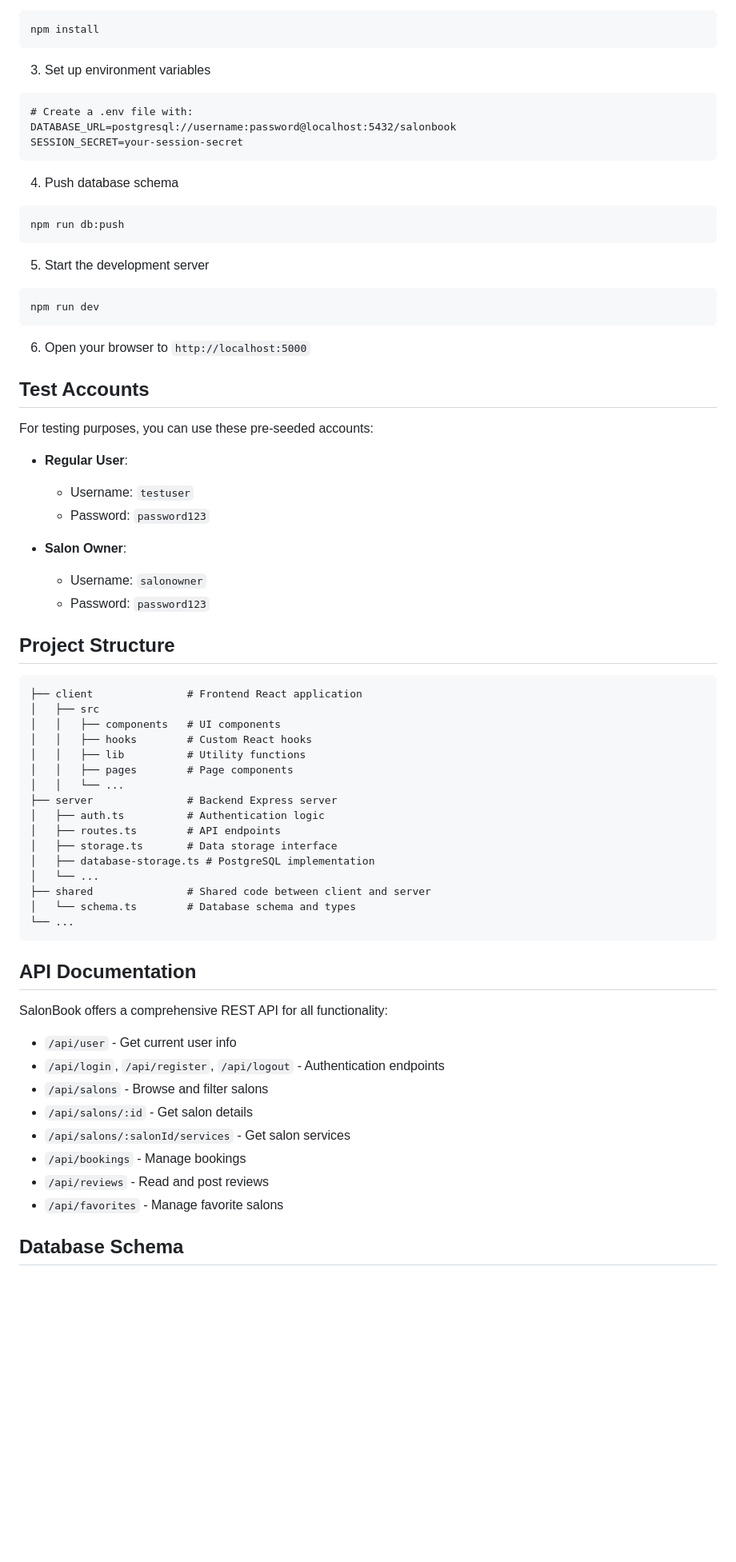
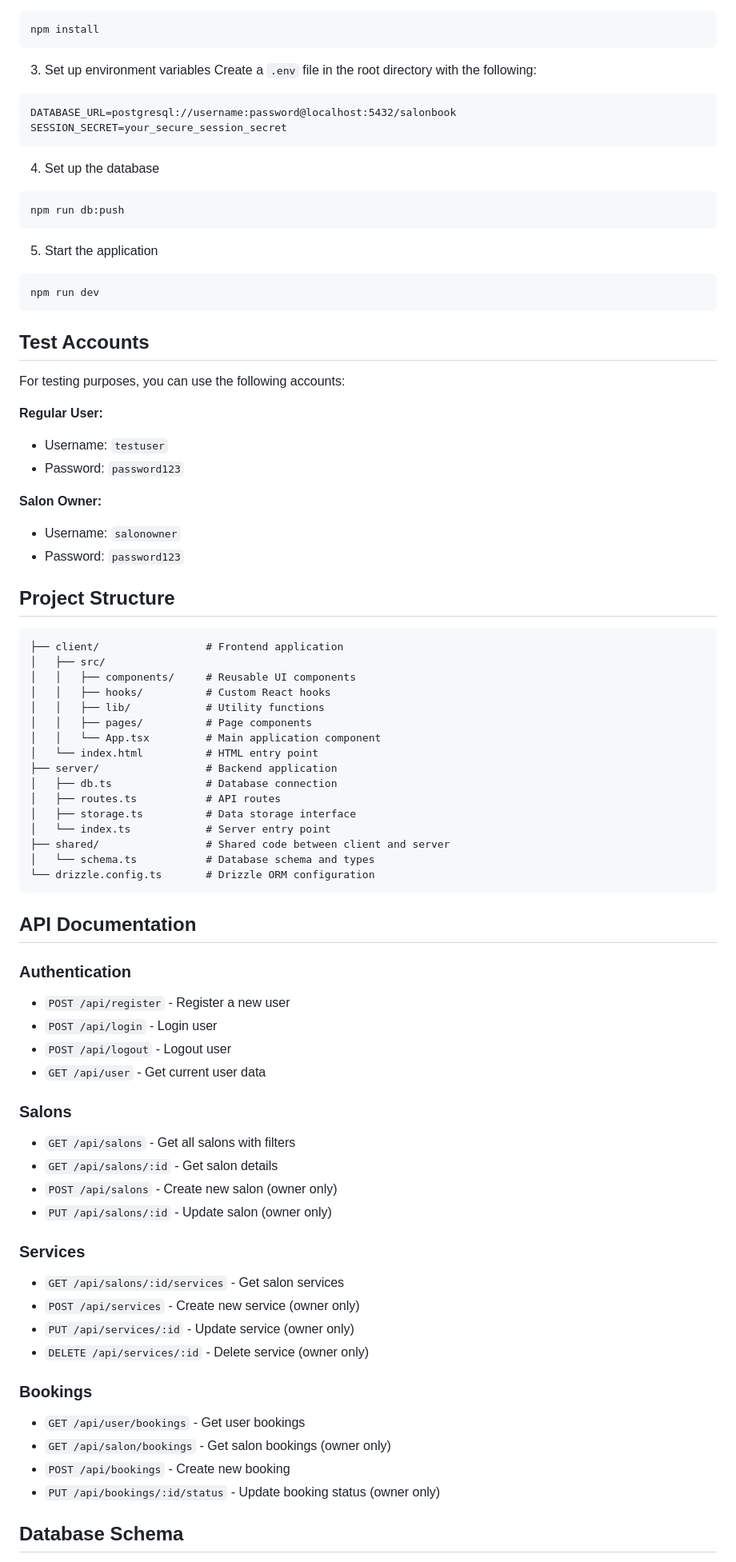
Before and after one commit to MouchrikW/SalonBookPro, a Markdown page: README.md, the part around one of its changes. Shown at 80% size. Rendered like a GitHub page; blank space fills up the shorter version.

````diff
--- a/README.md
+++ b/README.md
@@ -51,69 +49,80 @@ npm install
 ```
 
 3. Set up environment variables
+Create a `.env` file in the root directory with the following:
 ```
-# Create a .env file with:
 DATABASE_URL=postgresql://username:password@localhost:5432/salonbook
-SESSION_SECRET=your-session-secret
+SESSION_SECRET=your_secure_session_secret
 ```
 
-4. Push database schema
+4. Set up the database
 ```bash
 npm run db:push
 ```
 
-5. Start the development server
+5. Start the application
 ```bash
 npm run dev
 ```
 
-6. Open your browser to `http://localhost:5000`
-
 ## Test Accounts
 
-For testing purposes, you can use these pre-seeded accounts:
+For testing purposes, you can use the following accounts:
 
-- **Regular User**:
-  - Username: `testuser`
-  - Password: `password123`
+**Regular User:**
+- Username: `testuser`
+- Password: `password123`
 
-- **Salon Owner**:
-  - Username: `salonowner`
-  - Password: `password123`
+**Salon Owner:**
+- Username: `salonowner`
+- Password: `password123`
 
 ## Project Structure
 
 ```
-├── client               # Frontend React application
-│   ├── src
-│   │   ├── components   # UI components
-│   │   ├── hooks        # Custom React hooks
-│   │   ├── lib          # Utility functions
-│   │   ├── pages        # Page components
-│   │   └── ...
-├── server               # Backend Express server
-│   ├── auth.ts          # Authentication logic
-│   ├── routes.ts        # API endpoints
-│   ├── storage.ts       # Data storage interface
-│   ├── database-storage.ts # PostgreSQL implementation
-│   └── ...
-├── shared               # Shared code between client and server
-│   └── schema.ts        # Database schema and types
-└── ...
+├── client/                 # Frontend application
+│   ├── src/
+│   │   ├── components/     # Reusable UI components
+│   │   ├── hooks/          # Custom React hooks
+│   │   ├── lib/            # Utility functions
+│   │   ├── pages/          # Page components
+│   │   └── App.tsx         # Main application component
+│   └── index.html          # HTML entry point
+├── server/                 # Backend application
+│   ├── db.ts               # Database connection
+│   ├── routes.ts           # API routes
+│   ├── storage.ts          # Data storage interface
+│   └── index.ts            # Server entry point
+├── shared/                 # Shared code between client and server
+│   └── schema.ts           # Database schema and types
+└── drizzle.config.ts       # Drizzle ORM configuration
 ```
 
 ## API Documentation
 
-SalonBook offers a comprehensive REST API for all functionality:
+### Authentication
+- `POST /api/register` - Register a new user
+- `POST /api/login` - Login user
+- `POST /api/logout` - Logout user
+- `GET /api/user` - Get current user data
 
-- `/api/user` - Get current user info
-- `/api/login`, `/api/register`, `/api/logout` - Authentication endpoints
-- `/api/salons` - Browse and filter salons
-- `/api/salons/:id` - Get salon details
-- `/api/salons/:salonId/services` - Get salon services
-- `/api/bookings` - Manage bookings
-- `/api/reviews` - Read and post reviews
-- `/api/favorites` - Manage favorite salons
+### Salons
+- `GET /api/salons` - Get all salons with filters
+- `GET /api/salons/:id` - Get salon details
+- `POST /api/salons` - Create new salon (owner only)
+- `PUT /api/salons/:id` - Update salon (owner only)
+
+### Services
+- `GET /api/salons/:id/services` - Get salon services
+- `POST /api/services` - Create new service (owner only)
+- `PUT /api/services/:id` - Update service (owner only)
+- `DELETE /api/services/:id` - Delete service (owner only)
+
+### Bookings
+- `GET /api/user/bookings` - Get user bookings
+- `GET /api/salon/bookings` - Get salon bookings (owner only)
+- `POST /api/bookings` - Create new booking
+- `PUT /api/bookings/:id/status` - Update booking status (owner only)
 
 ## Database Schema
 
````
Also changed, not shown: other parts of README.md (+42 -34 lines), CONTRIBUTING.md (added, +137 -0 lines), salon-owner-interfaces.md (added, +230 -0 lines).
